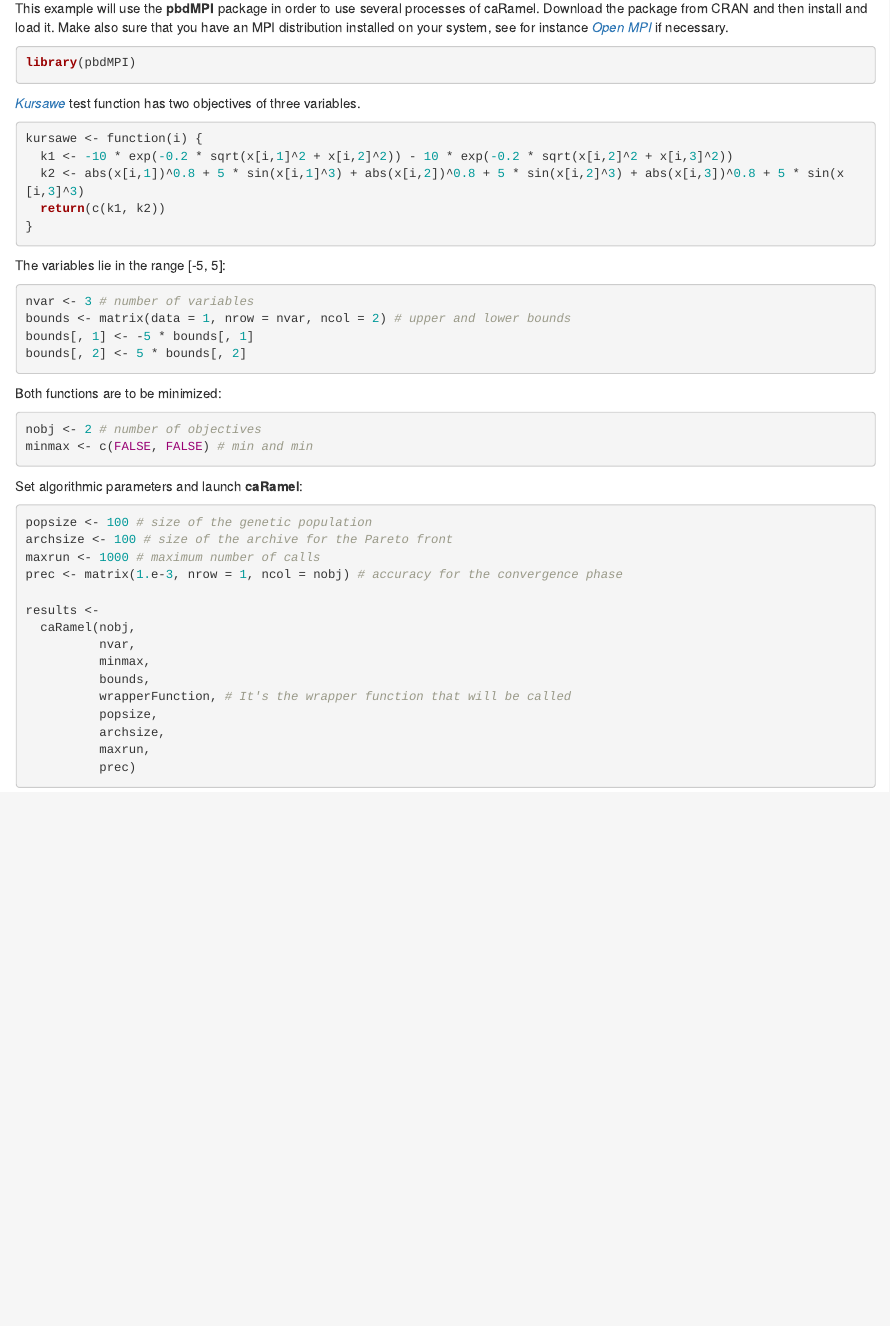
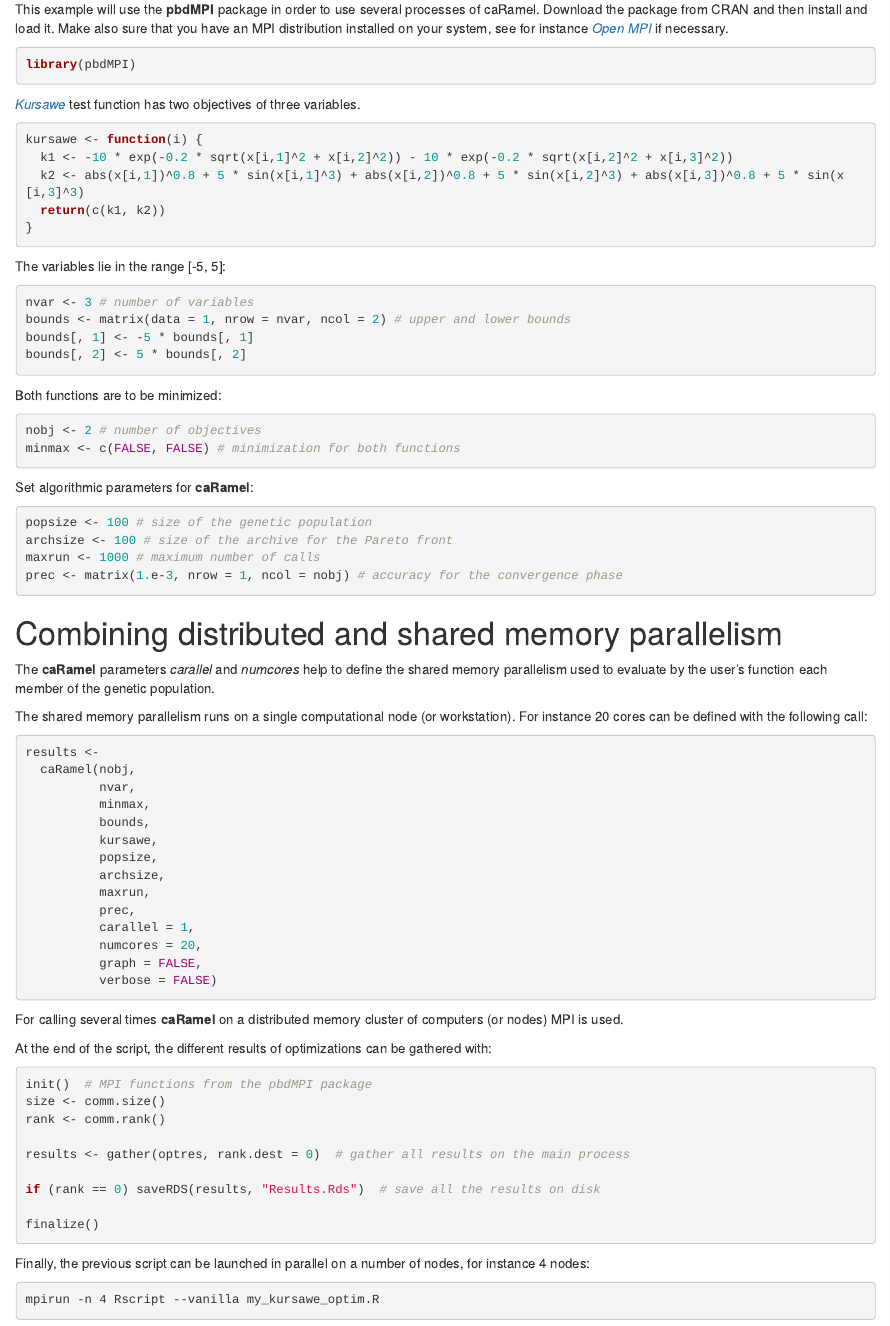
Before and after one commit to fzao/caRamel, an R Markdown document (vignettes/MPI.Rmd): the page in a window 1100 px wide, from 300 px down. Rendered offline with R 4.5, knitr and Pandoc, with nearby package versions.

Commit message:
MPI vignette done

````diff
--- a/vignettes/MPI.Rmd
+++ b/vignettes/MPI.Rmd
@@ -31,7 +31,7 @@ library(pbdMPI)
 
 [*Kursawe*](https://en.wikipedia.org/wiki/File:Kursawe_function.pdf) test function has two objectives of three variables.
 
-```{python kursawe, eval=F, echo=T}
+```{r kursawe, eval=F, echo=T}
 kursawe <- function(i) {
   k1 <- -10 * exp(-0.2 * sqrt(x[i,1]^2 + x[i,2]^2)) - 10 * exp(-0.2 * sqrt(x[i,2]^2 + x[i,3]^2))
   k2 <- abs(x[i,1])^0.8 + 5 * sin(x[i,1]^3) + abs(x[i,2])^0.8 + 5 * sin(x[i,2]^3) + abs(x[i,3])^0.8 + 5 * sin(x[i,3]^3)
@@ -52,25 +52,59 @@ Both functions are to be minimized:
 
 ```{r kursawe_objectives, eval=F, echo=T}
 nobj <- 2 # number of objectives
-minmax <- c(FALSE, FALSE) # min and min
+minmax <- c(FALSE, FALSE) # minimization for both functions
 ```
 
-Set algorithmic parameters and launch **caRamel**:
+Set algorithmic parameters for **caRamel**:
 
-```{r kursawe_param, , eval=F, echo=T, fig.show="hide", results="hide"}
+```{r kursawe_param, eval=F, echo=T}
 popsize <- 100 # size of the genetic population
 archsize <- 100 # size of the archive for the Pareto front
 maxrun <- 1000 # maximum number of calls
 prec <- matrix(1.e-3, nrow = 1, ncol = nobj) # accuracy for the convergence phase
+```
 
+# Combining distributed and shared memory parallelism
+
+The **caRamel** parameters *carallel* and *numcores* help to define the shared memory parallelism used to evaluate by the user's function each member of the genetic population.
+
+The shared memory parallelism runs on a single computational node (or workstation). For instance 20 cores can be defined with the following call:
+
+```{r call_caRa, eval=F, echo=T}
 results <-
   caRamel(nobj,
           nvar,
           minmax,
           bounds,
-          wrapperFunction, # It's the wrapper function that will be called
+          kursawe,
           popsize,
           archsize,
           maxrun,
-          prec)
+          prec,
+          carallel = 1,
+          numcores = 20,
+          graph = FALSE,
+          verbose = FALSE)
 ```
+
+For calling several times **caRamel** on a distributed memory cluster of computers (or nodes) MPI is used.
+
+At the end of the script, the different results of optimizations can be gathered with:
+
+```{r mpi_caRa, eval=F, echo=T}
+init()  # MPI functions from the pbdMPI package
+size <- comm.size()
+rank <- comm.rank()
+
+results <- gather(optres, rank.dest = 0)  # gather all results on the main process
+
+if (rank == 0) saveRDS(results, "Results.Rds")  # save all the results on disk
+
+finalize()
+```
+
+Finally, the previous script can be launched in parallel on a number of nodes, for instance 4 nodes:
+
+```{bash launch, eval=F, echo=T}
+mpirun -n 4 Rscript --vanilla my_kursawe_optim.R
+```
````
Also changed, not shown: vignettes/MPI.Rmd (2 more changed lines).
